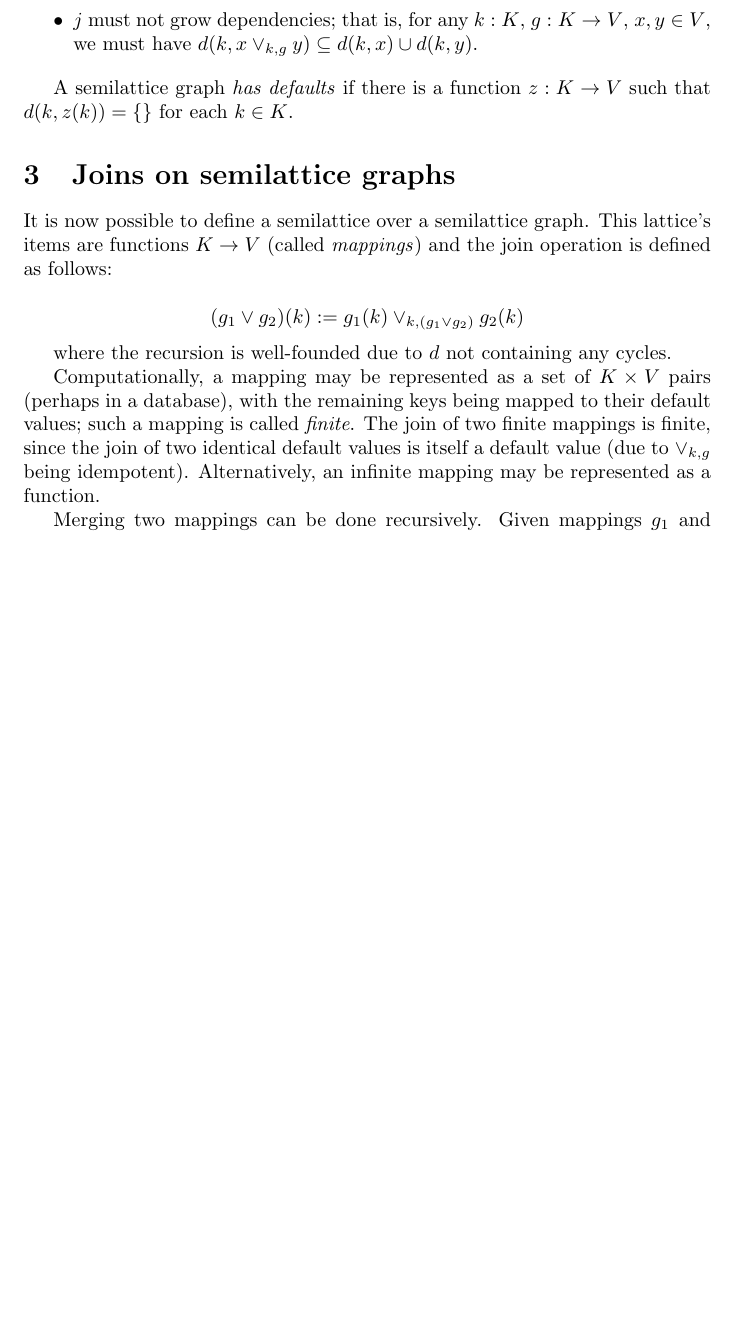
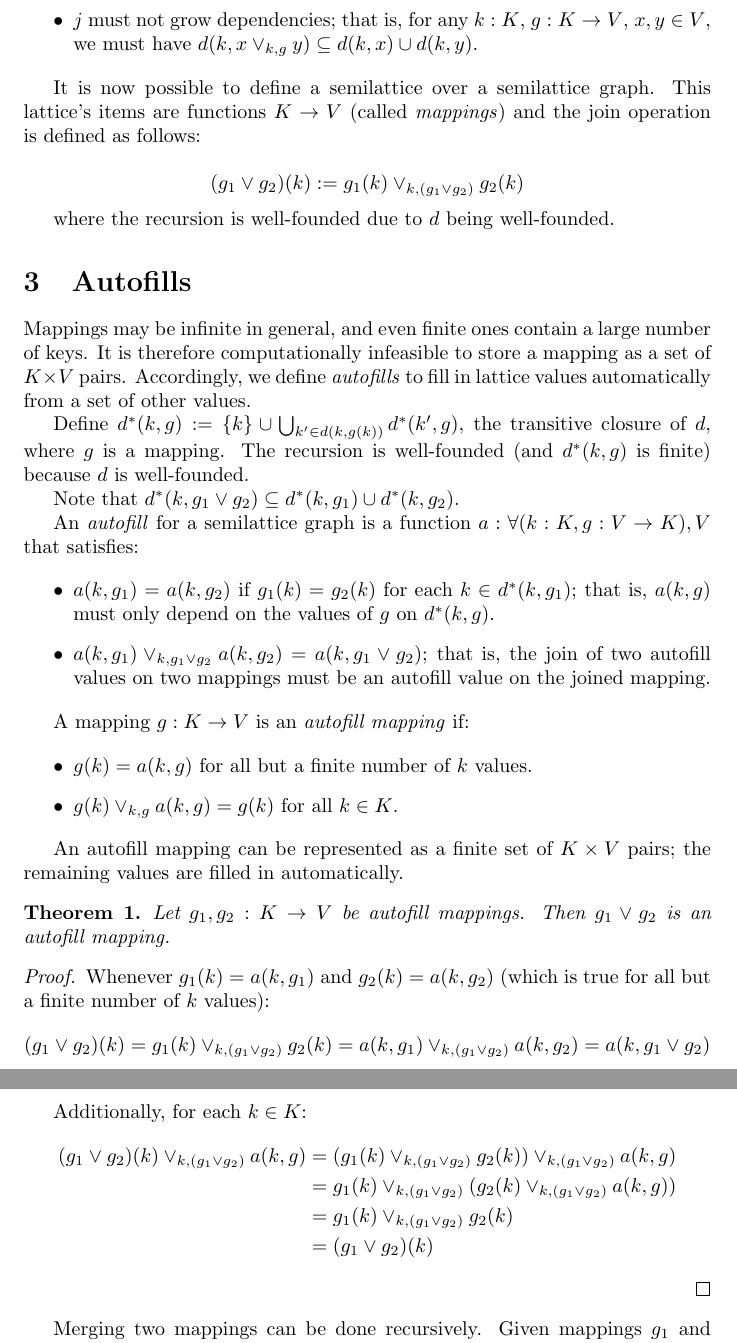
Before and after one commit to jessica-taylor/hashlattice_rs, a LaTeX document (paper/paper.tex): part of page 2 of 2 before the commit and two parts of pages 2 and 3 of 3 after it, the two joined at a grey line, cut so that both start at the same text, the shorter picture padded with empty space. Compiled offline with pdfLaTeX.

Commit message:
autofill

```diff
--- a/paper/paper.tex
+++ b/paper/paper.tex
@@ -1,8 +1,10 @@
 
 \documentclass{article}
 
+\usepackage{amsthm}
 \usepackage{amsmath}
 \usepackage{amssymb}
+\newtheorem{theorem}{Theorem}
 
 \title{Semilattice Graphs for Distributed Databases}
 \author{Jessica Taylor}
@@ -38,17 +40,58 @@
             \item $j$ must not grow dependencies; that is, for any $k : K$, $g: K \rightarrow V$, $x, y \in V$, we must have $d(k, x \vee_{k, g} y) \subseteq d(k, x) \cup d(k, y)$.
         \end{itemize}
-
-        A semilattice graph \emph{has defaults} if there is a function $z : K \rightarrow V$ such that $d(k, z(k)) = \{\}$ for each $k \in K$.
-
-    \section{Joins on semilattice graphs}
 
         It is now possible to define a semilattice over a semilattice graph. This lattice's items are functions $K \rightarrow V$ (called \emph{mappings}) and the join operation is defined as follows:
 
         $$ (g_1 \vee g_2)(k) := g_1(k) \vee_{k, (g_1 \vee g_2)} g_2(k) $$
 
-        where the recursion is well-founded due to $d$ not containing any cycles.
+        where the recursion is well-founded due to $d$ being well-founded.
 
-        Computationally, a mapping may be represented as a set of $K \times V$ pairs (perhaps in a database), with the remaining keys being mapped to their default values; such a mapping is called \emph{finite}. The join of two finite mappings is finite, since the join of two identical default values is itself a default value (due to $\vee_{k, g}$ being idempotent). Alternatively, an infinite mapping may be represented as a function.
+    \section{Autofills}
+
+        Mappings may be infinite in general, and even finite ones contain a large number of keys. It is therefore computationally infeasible to store a mapping as a set of $K \times V$ pairs. Accordingly, we define \emph{autofills} to fill in lattice values automatically from a set of other values.
+
+
+        Define $d^*(k, g) := \{k\} \cup \bigcup_{k' \in d(k, g(k))} d^*(k', g)$, the transitive closure of $d$, where $g$ is a mapping. The recursion is well-founded (and $d^*(k, g)$ is finite) because $d$ is well-founded.
+
+        Note that $d^*(k, g_1 \vee g_2) \subseteq d^*(k, g_1) \cup d^*(k, g_2)$.
+
+        An \emph{autofill} for a semilattice graph is a function $a : \forall (k:K, g: V \rightarrow K), V$ that satisfies:
+
+        \begin{itemize}
+          \item
+            $a(k, g_1) = a(k, g_2)$ if $g_1(k) = g_2(k)$ for each $k \in d^*(k, g_1)$; that is, $a(k, g)$ must only depend on the values of $g$ on $d^*(k, g)$.
+          \item
+            $a(k, g_1) \vee_{k, g_1 \vee g_2} a(k, g_2) = a(k, g_1 \vee g_2)$; that is, the join of two autofill values on two mappings must be an autofill value on the joined mapping.
+        \end{itemize}
+
+        A mapping $g : K \rightarrow V$ is an \emph{autofill mapping} if:
+
+        \begin{itemize}
+          \item $g(k) = a(k, g)$ for all but a finite number of $k$ values.
+          \item $g(k) \vee_{k, g} a(k, g) = g(k)$ for all $k \in K$.
+        \end{itemize}
+
+        An autofill mapping can be represented as a finite set of $K \times V$ pairs; the remaining values are filled in automatically.
+
+        \begin{theorem}
+          Let $g_1, g_2 : K \rightarrow V$ be autofill mappings. Then $g_1 \vee g_2$ is an autofill mapping.
+        \end{theorem}
+
+        \begin{proof}
+
+          Whenever $g_1(k) = a(k, g_1)$ and $g_2(k) = a(k, g_2)$ (which is true for all but a finite number of $k$ values):
+           $$(g_1 \vee g_2)(k) = g_1(k) \vee_{k, (g_1 \vee g_2)} g_2(k) = a(k, g_1) \vee_{k, (g_1 \vee g_2)} a(k, g_2) = a(k, g_1 \vee g_2)$$
+
+          Additionally, for each $k \in K$:
+          \begin{align*}
+            (g_1 \vee g_2)(k) \vee_{k, (g_1 \vee g_2)} a(k, g)
+            &= (g_1(k) \vee_{k, (g_1 \vee g_2)} g_2(k)) \vee_{k, (g_1 \vee g_2)} a(k, g) \\
+            &= g_1(k) \vee_{k, (g_1 \vee g_2)} (g_2(k) \vee_{k, (g_1 \vee g_2)} a(k, g)) \\
+            &= g_1(k) \vee_{k, (g_1 \vee g_2)} g_2(k) \\
+            &= (g_1 \vee g_2)(k)
+          \end{align*}
+        \end{proof}
+
 
         Merging two mappings can be done recursively. Given mappings $g_1$ and $g_2$ and a key $k$, we compute the values $g_1(k), g_2(k)$ and their dependency sets $d(k, g_1(k)), d(k, g_2(k))$. We recursively merge $g_1$ and $g_2$ on each key in either dependency set, caching intermediate values to avoid repetated recursive calls. Finally, we compute the join and cache it in the database.
 
```
Also changed, not shown: paper/paper.tex (4 more changed lines), 2 other files.
